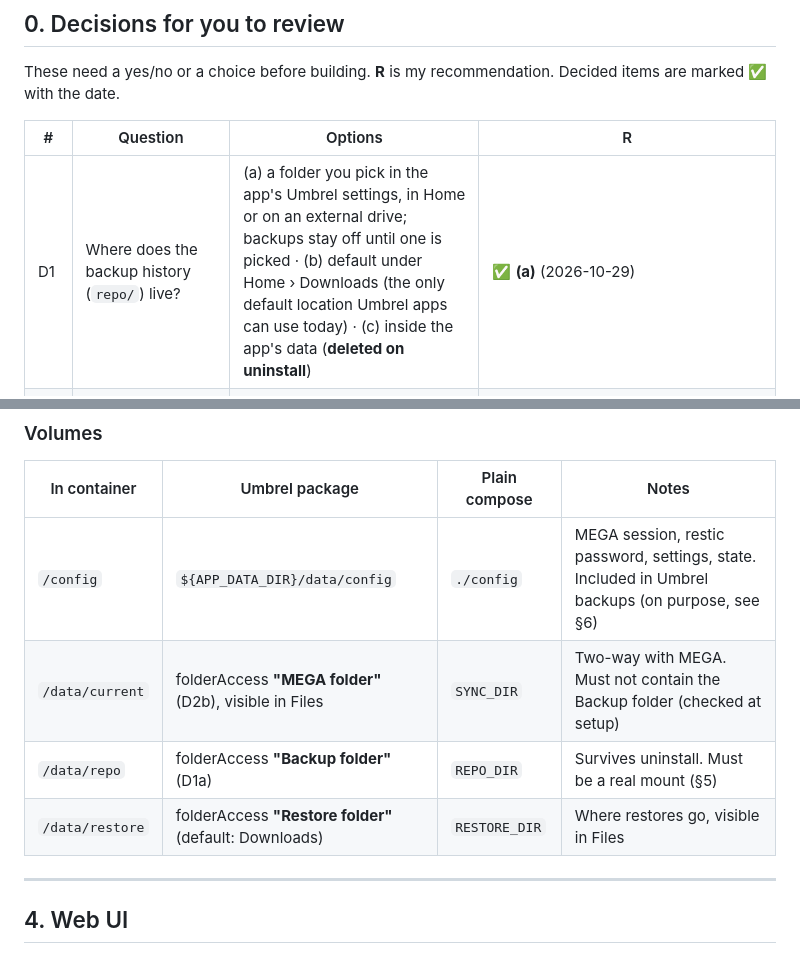
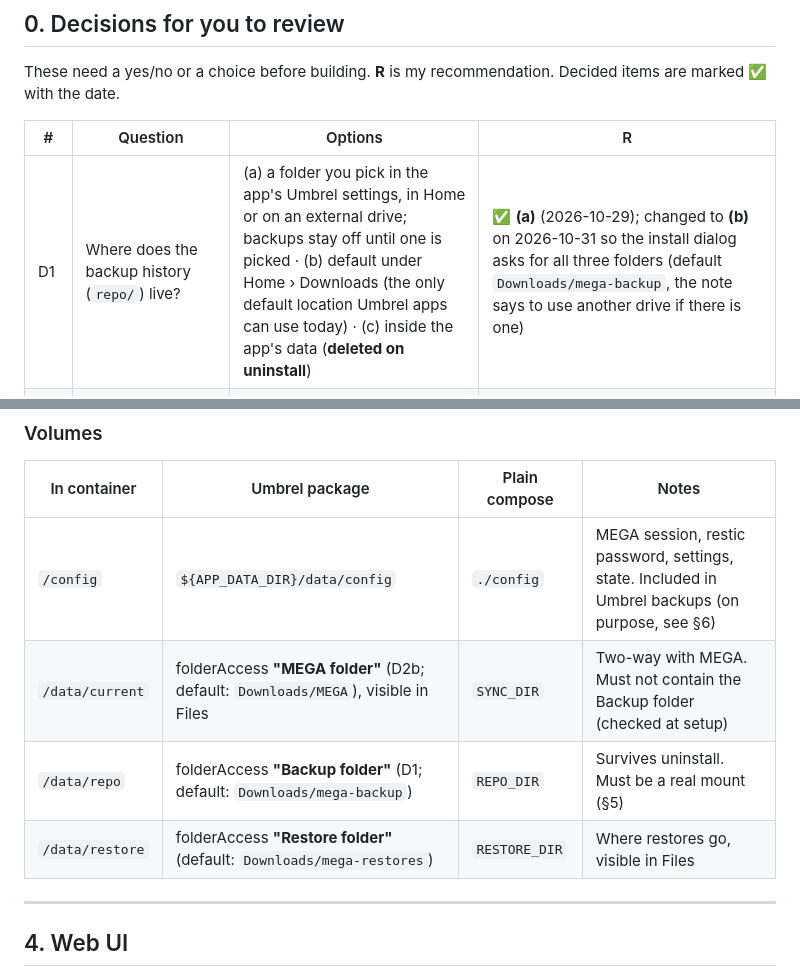
Before and after one commit to ppppso/mega-backup, a Markdown page: IMPLEMENTATION.md, 2 parts joined by grey strips. Rendered like a GitHub page.

Commit message:
Docs: default locations for the MEGA and Backup folders

```diff
--- a/IMPLEMENTATION.md
+++ b/IMPLEMENTATION.md
@@ -20,7 +20,7 @@ Decided items are marked ✅ with the date.
 
 | # | Question | Options | R |
 |---|---|---|---|
-| D1 | Where does the backup history (`repo/`) live? | (a) a folder you pick in the app's Umbrel settings, in Home or on an external drive; backups stay off until one is picked · (b) default under Home › Downloads (the only default location Umbrel apps can use today) · (c) inside the app's data (**deleted on uninstall**) | ✅ **(a)** (2026-10-29) |
+| D1 | Where does the backup history (`repo/`) live? | (a) a folder you pick in the app's Umbrel settings, in Home or on an external drive; backups stay off until one is picked · (b) default under Home › Downloads (the only default location Umbrel apps can use today) · (c) inside the app's data (**deleted on uninstall**) | ✅ **(a)** (2026-10-29); changed to **(b)** on 2026-10-31 so the install dialog asks for all three folders (default `Downloads/mega-backup`, the note says to use another drive if there is one) |
 | D2 | Where does the MEGA mirror (`current/`) live? | (a) inside the app's data, excluded from Umbrel backups, not visible in Files · (b) a Home folder you pick, so you can browse it in Files (it gets indexed; files written there go up to MEGA) | ✅ **(b)** (2026-10-29): you browse your MEGA files in Files, and files you add there go up to MEGA. Restic snapshots are the safety net. Setup refuses a non-empty folder unless you confirm the merge |
 | D3 | App login in addition to Umbrel's? | (a) yes: a per-install app password, shown on Umbrel's app page · (b) no, rely on Umbrel's login only | ✅ **(a)** (2026-10-29), see §6 |
 | D4 | Allow turning snapshots (restic) off? | (a) yes, with a clear warning that a mirror alone isn't a backup · (b) no | ✅ **(a)**, default on (2026-10-29) |
@@ -117,9 +117,9 @@ container (user 1000, after a short root step)
 | In container | Umbrel package | Plain compose | Notes |
 |---|---|---|---|
 | `/config` | `${APP_DATA_DIR}/data/config` | `./config` | MEGA session, restic password, settings, state. Included in Umbrel backups (on purpose, see §6) |
-| `/data/current` | folderAccess **"MEGA folder"** (D2b), visible in Files | `SYNC_DIR` | Two-way with MEGA. Must not contain the Backup folder (checked at setup) |
-| `/data/repo` | folderAccess **"Backup folder"** (D1a) | `REPO_DIR` | Survives uninstall. Must be a real mount (§5) |
-| `/data/restore` | folderAccess **"Restore folder"** (default: Downloads) | `RESTORE_DIR` | Where restores go, visible in Files |
+| `/data/current` | folderAccess **"MEGA folder"** (D2b; default: `Downloads/MEGA`), visible in Files | `SYNC_DIR` | Two-way with MEGA. Must not contain the Backup folder (checked at setup) |
+| `/data/repo` | folderAccess **"Backup folder"** (D1; default: `Downloads/mega-backup`) | `REPO_DIR` | Survives uninstall. Must be a real mount (§5) |
+| `/data/restore` | folderAccess **"Restore folder"** (default: `Downloads/mega-restores`) | `RESTORE_DIR` | Where restores go, visible in Files |
 
 ---
 
```
